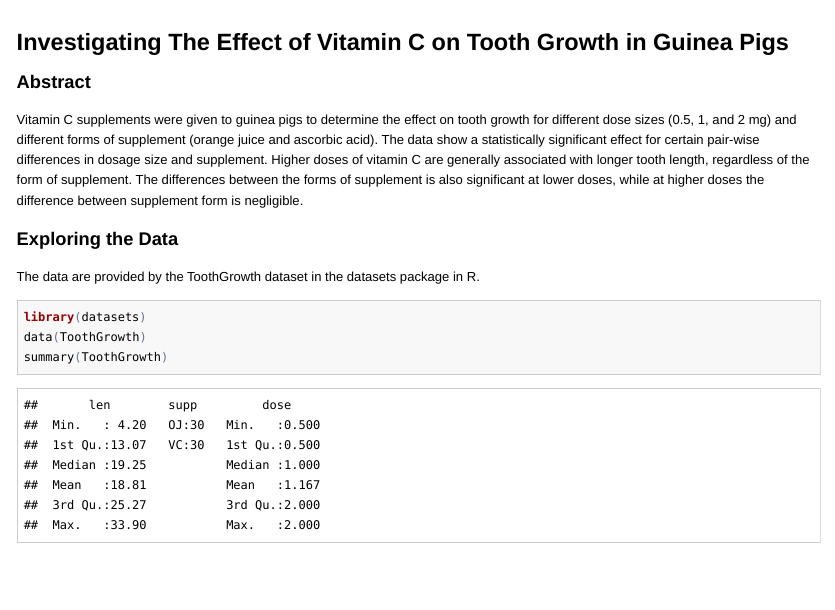
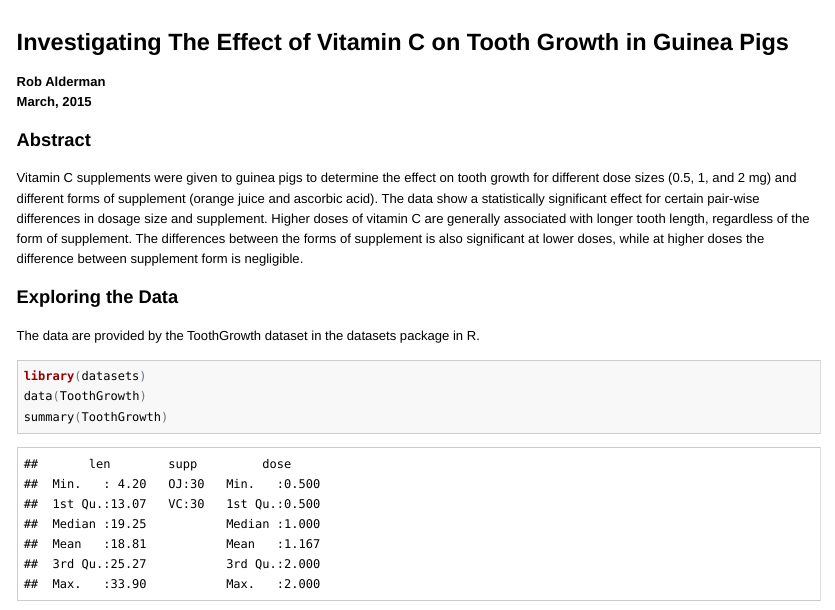
Before and after one commit to rga78/stat-inference-project, an R Markdown document (toothgrowth.Rmd): the page in a window 1100 px wide, from its top. The pictures show the output file toothgrowth.html that the author committed with the source, opened offline.

Commit message:
add author and date

```diff
--- a/toothgrowth.Rmd
+++ b/toothgrowth.Rmd
@@ -1,5 +1,8 @@
 
 ## Investigating The Effect of Vitamin C on Tooth Growth in Guinea Pigs
+
+**Rob Alderman**
+**March, 2015**
 
 ### Abstract
 
```
Also changed, not shown: toothgrowth.html, toothgrowth.md, toothgrowth.pdf.
